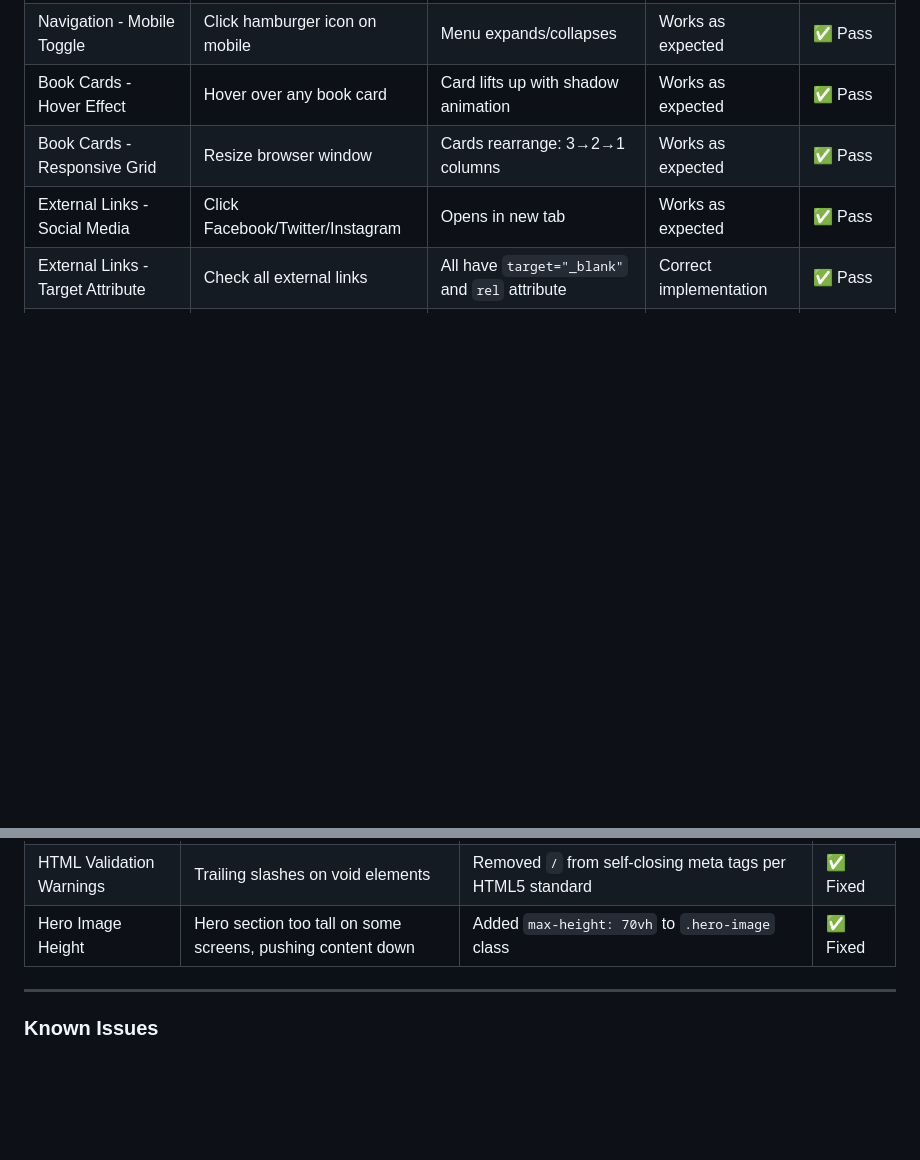
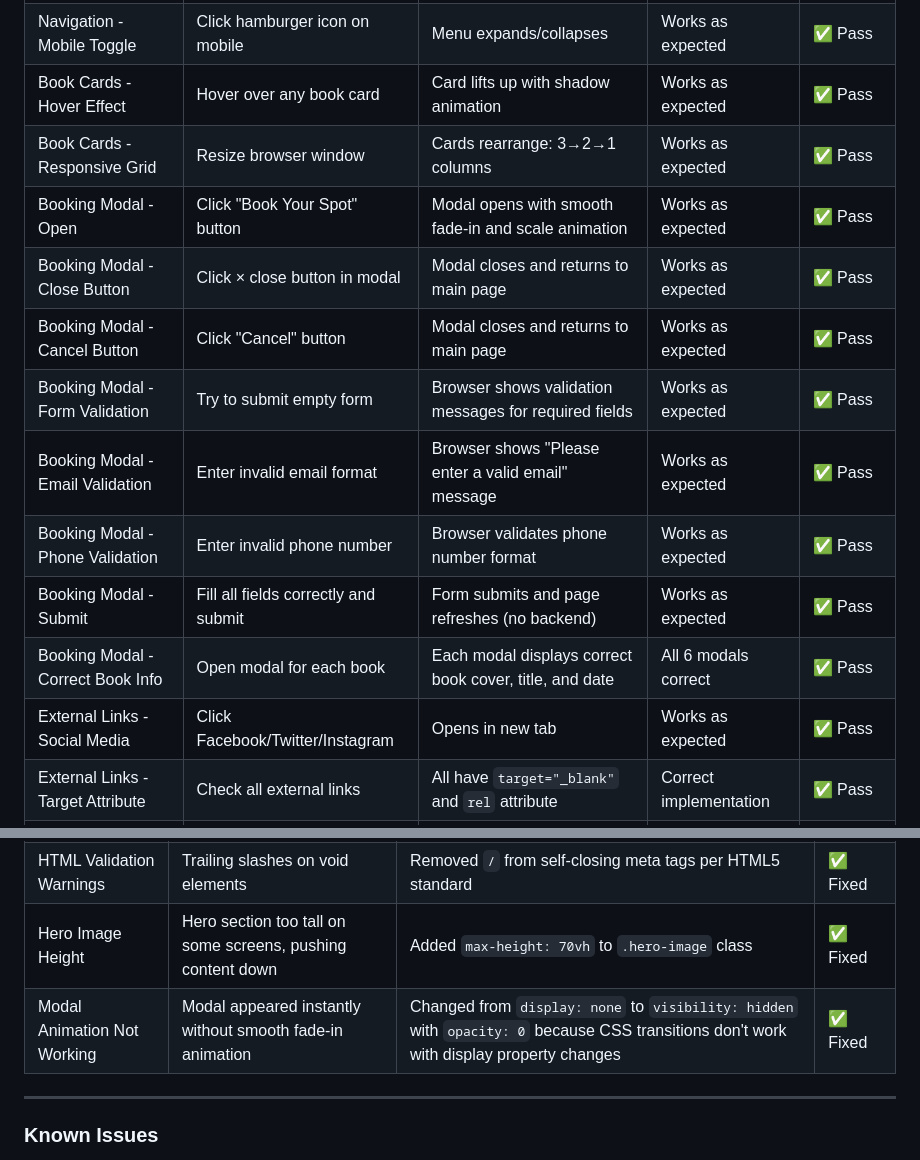
Before and after one commit to irinaancuta1785/beyond-the-cover, a Markdown page: README.md, 2 parts joined by grey strips. GitHub-like rendering; blank space fills up the shorter version.

```diff
--- a/README.md
+++ b/README.md
@@ -275,6 +289,14 @@ The site was tested across multiple devices and screen sizes to ensure proper re
 | Navigation - Mobile Toggle | Click hamburger icon on mobile | Menu expands/collapses | Works as expected | ✅ Pass |
 | Book Cards - Hover Effect | Hover over any book card | Card lifts up with shadow animation | Works as expected | ✅ Pass |
 | Book Cards - Responsive Grid | Resize browser window | Cards rearrange: 3→2→1 columns | Works as expected | ✅ Pass |
+| Booking Modal - Open | Click "Book Your Spot" button | Modal opens with smooth fade-in and scale animation | Works as expected | ✅ Pass |
+| Booking Modal - Close Button | Click × close button in modal | Modal closes and returns to main page | Works as expected | ✅ Pass |
+| Booking Modal - Cancel Button | Click "Cancel" button | Modal closes and returns to main page | Works as expected | ✅ Pass |
+| Booking Modal - Form Validation | Try to submit empty form | Browser shows validation messages for required fields | Works as expected | ✅ Pass |
+| Booking Modal - Email Validation | Enter invalid email format | Browser shows "Please enter a valid email" message | Works as expected | ✅ Pass |
+| Booking Modal - Phone Validation | Enter invalid phone number | Browser validates phone number format | Works as expected | ✅ Pass |
+| Booking Modal - Submit | Fill all fields correctly and submit | Form submits and page refreshes (no backend) | Works as expected | ✅ Pass |
+| Booking Modal - Correct Book Info | Open modal for each book | Each modal displays correct book cover, title, and date | All 6 modals correct | ✅ Pass |
 | External Links - Social Media | Click Facebook/Twitter/Instagram | Opens in new tab | Works as expected | ✅ Pass |
 | External Links - Target Attribute | Check all external links | All have `target="_blank"` and `rel` attribute | Correct implementation | ✅ Pass |
 | Footer Links - Quick Links | Click footer "Discussion Guide" | Navigates to correct section | Works as expected | ✅ Pass |
@@ -333,6 +355,7 @@ The site was tested across multiple devices and screen sizes to ensure proper re
 | Heading Hierarchy Warning | Multiple h1 elements on page causing accessibility issues | Changed "Discussion Guide" heading from h1 to h2, updated corresponding CSS | ✅ Fixed |
 | HTML Validation Warnings | Trailing slashes on void elements | Removed `/` from self-closing meta tags per HTML5 standard | ✅ Fixed |
 | Hero Image Height | Hero section too tall on some screens, pushing content down | Added `max-height: 70vh` to `.hero-image` class | ✅ Fixed |
+| Modal Animation Not Working | Modal appeared instantly without smooth fade-in animation | Changed from `display: none` to `visibility: hidden` with `opacity: 0` because CSS transitions don't work with display property changes | ✅ Fixed |
 
 ---
 
```
Also changed, not shown: other parts of README.md (+21 -7 lines).
